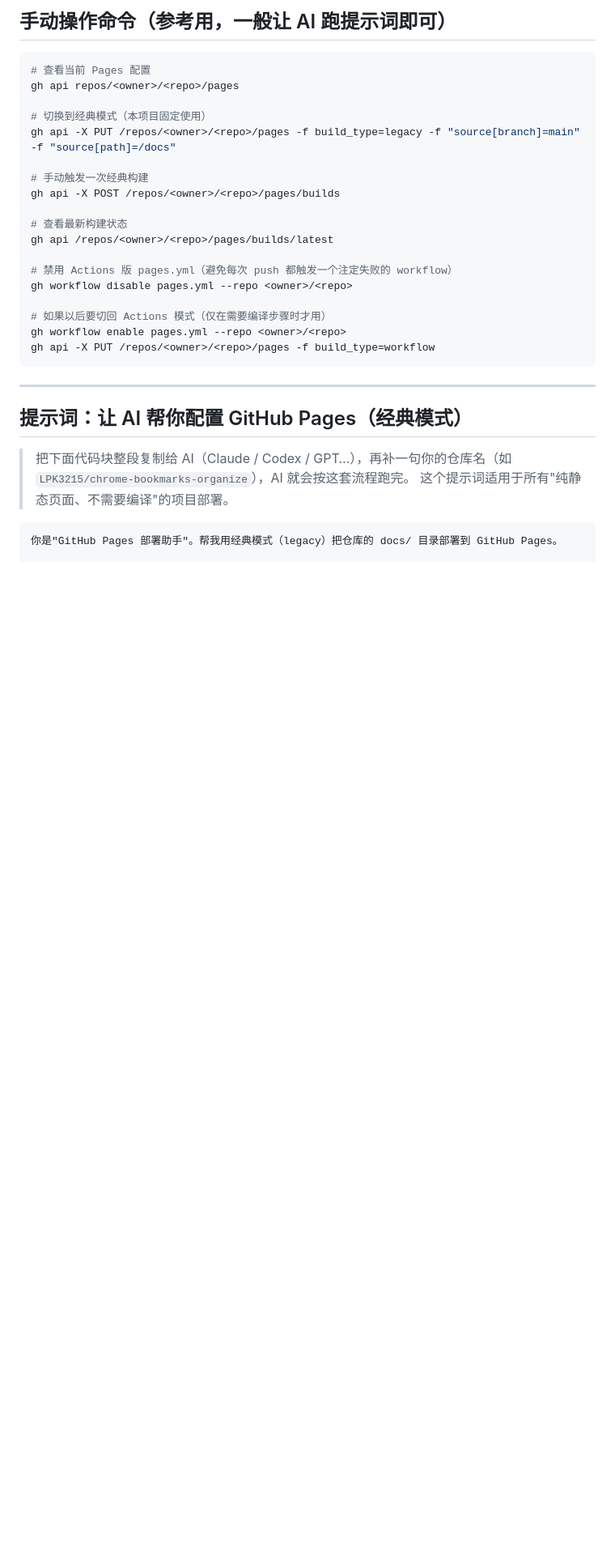
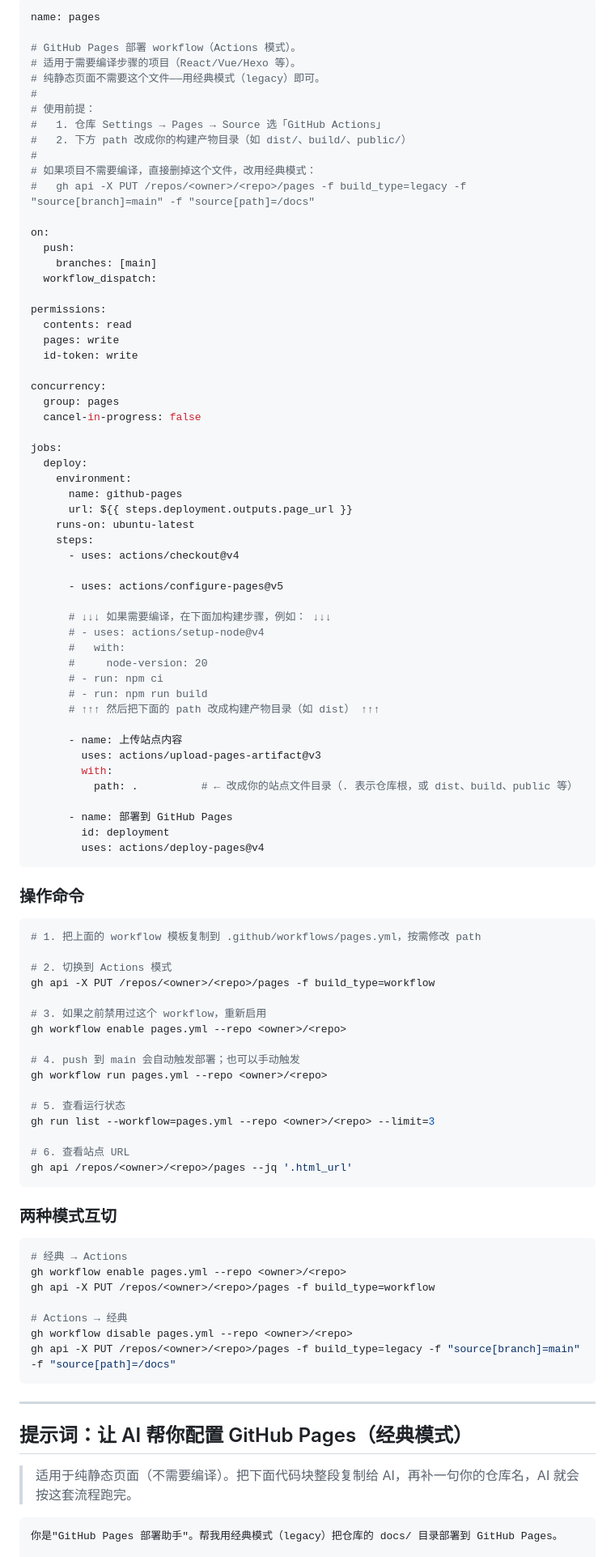
Before and after one commit to LPK3215/chrome-bookmarks-organize, a Markdown page: PAGES-DEPLOY.md, the part around one of its changes. Shown at 81% size. Drawn GitHub-style; blank space fills up the shorter version.

````diff
--- a/PAGES-DEPLOY.md
+++ b/PAGES-DEPLOY.md
@@ -135,33 +161,99 @@ GitHub 账号被锁的是 **Actions 的执行权限**，不是 Pages 服务本
 
-## 手动操作命令（参考用，一般让 AI 跑提示词即可）
+```yaml
+name: pages
+
+# GitHub Pages 部署 workflow（Actions 模式）。
+# 适用于需要编译步骤的项目（React/Vue/Hexo 等）。
+# 纯静态页面不需要这个文件——用经典模式（legacy）即可。
+#
+# 使用前提：
+#   1. 仓库 Settings → Pages → Source 选「GitHub Actions」
+#   2. 下方 path 改成你的构建产物目录（如 dist/、build/、public/）
+#
+# 如果项目不需要编译，直接删掉这个文件，改用经典模式：
+#   gh api -X PUT /repos/<owner>/<repo>/pages -f build_type=legacy -f "source[branch]=main" -f "source[path]=/docs"
+
+on:
+  push:
+    branches: [main]
+  workflow_dispatch:
+
+permissions:
+  contents: read
+  pages: write
+  id-token: write
+
+concurrency:
+  group: pages
+  cancel-in-progress: false
+
+jobs:
+  deploy:
+    environment:
+      name: github-pages
+      url: ${{ steps.deployment.outputs.page_url }}
+    runs-on: ubuntu-latest
+    steps:
+      - uses: actions/checkout@v4
+
+      - uses: actions/configure-pages@v5
+
+      # ↓↓↓ 如果需要编译，在下面加构建步骤，例如： ↓↓↓
+      # - uses: actions/setup-node@v4
+      #   with:
+      #     node-version: 20
+      # - run: npm ci
+      # - run: npm run build
+      # ↑↑↑ 然后把下面的 path 改成构建产物目录（如 dist） ↑↑↑
+
+      - name: 上传站点内容
+        uses: actions/upload-pages-artifact@v3
+        with:
+          path: .          # ← 改成你的站点文件目录（. 表示仓库根，或 dist、build、public 等）
+
+      - name: 部署到 GitHub Pages
+        id: deployment
+        uses: actions/deploy-pages@v4
+```
+
+### 操作命令
 
 ```bash
-# 查看当前 Pages 配置
-gh api repos/<owner>/<repo>/pages
+# 1. 把上面的 workflow 模板复制到 .github/workflows/pages.yml，按需修改 path
 
-# 切换到经典模式（本项目固定使用）
-gh api -X PUT /repos/<owner>/<repo>/pages -f build_type=legacy -f "source[branch]=main" -f "source[path]=/docs"
+# 2. 切换到 Actions 模式
+gh api -X PUT /repos/<owner>/<repo>/pages -f build_type=workflow
 
-# 手动触发一次经典构建
-gh api -X POST /repos/<owner>/<repo>/pages/builds
+# 3. 如果之前禁用过这个 workflow，重新启用
+gh workflow enable pages.yml --repo <owner>/<repo>
 
-# 查看最新构建状态
-gh api /repos/<owner>/<repo>/pages/builds/latest
+# 4. push 到 main 会自动触发部署；也可以手动触发
+gh workflow run pages.yml --repo <owner>/<repo>
 
-# 禁用 Actions 版 pages.yml（避免每次 push 都触发一个注定失败的 workflow）
-gh workflow disable pages.yml --repo <owner>/<repo>
+# 5. 查看运行状态
+gh run list --workflow=pages.yml --repo <owner>/<repo> --limit=3
 
-# 如果以后要切回 Actions 模式（仅在需要编译步骤时才用）
+# 6. 查看站点 URL
+gh api /repos/<owner>/<repo>/pages --jq '.html_url'
+```
+
+### 两种模式互切
+
+```bash
+# 经典 → Actions
 gh workflow enable pages.yml --repo <owner>/<repo>
 gh api -X PUT /repos/<owner>/<repo>/pages -f build_type=workflow
+
+# Actions → 经典
+gh workflow disable pages.yml --repo <owner>/<repo>
+gh api -X PUT /repos/<owner>/<repo>/pages -f build_type=legacy -f "source[branch]=main" -f "source[path]=/docs"
 ```
 
 ---
 
 ## 提示词：让 AI 帮你配置 GitHub Pages（经典模式）
 
-> 把下面代码块整段复制给 AI（Claude / Codex / GPT…），再补一句你的仓库名（如 `LPK3215/chrome-bookmarks-organize`），AI 就会按这套流程跑完。
-> 这个提示词适用于所有"纯静态页面、不需要编译"的项目部署。
+> 适用于纯静态页面（不需要编译）。把下面代码块整段复制给 AI，再补一句你的仓库名，AI 就会按这套流程跑完。
 
 ```text
 你是"GitHub Pages 部署助手"。帮我用经典模式（legacy）把仓库的 docs/ 目录部署到 GitHub Pages。
````
Also changed, not shown: other parts of PAGES-DEPLOY.md (+136 -61 lines), README.md (+1 -1 lines).
